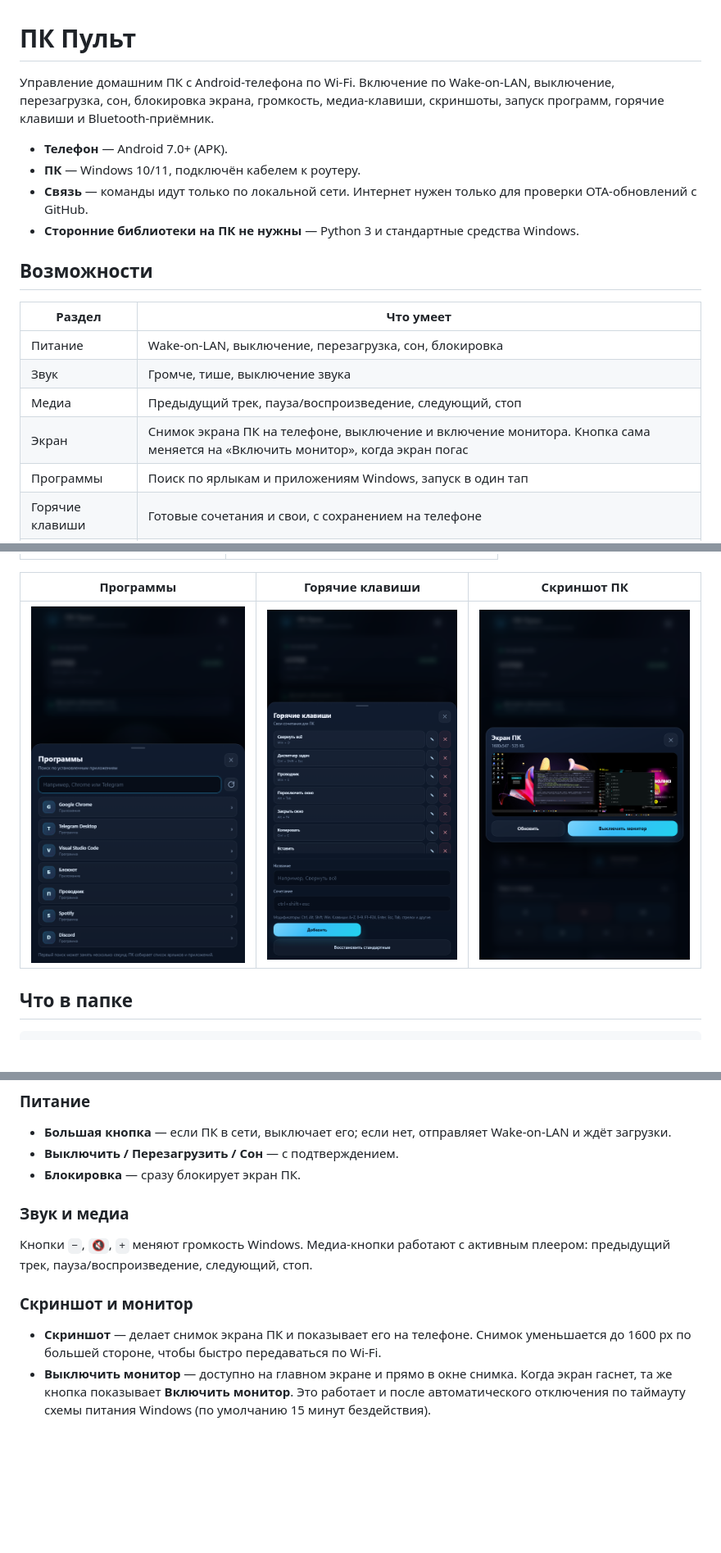
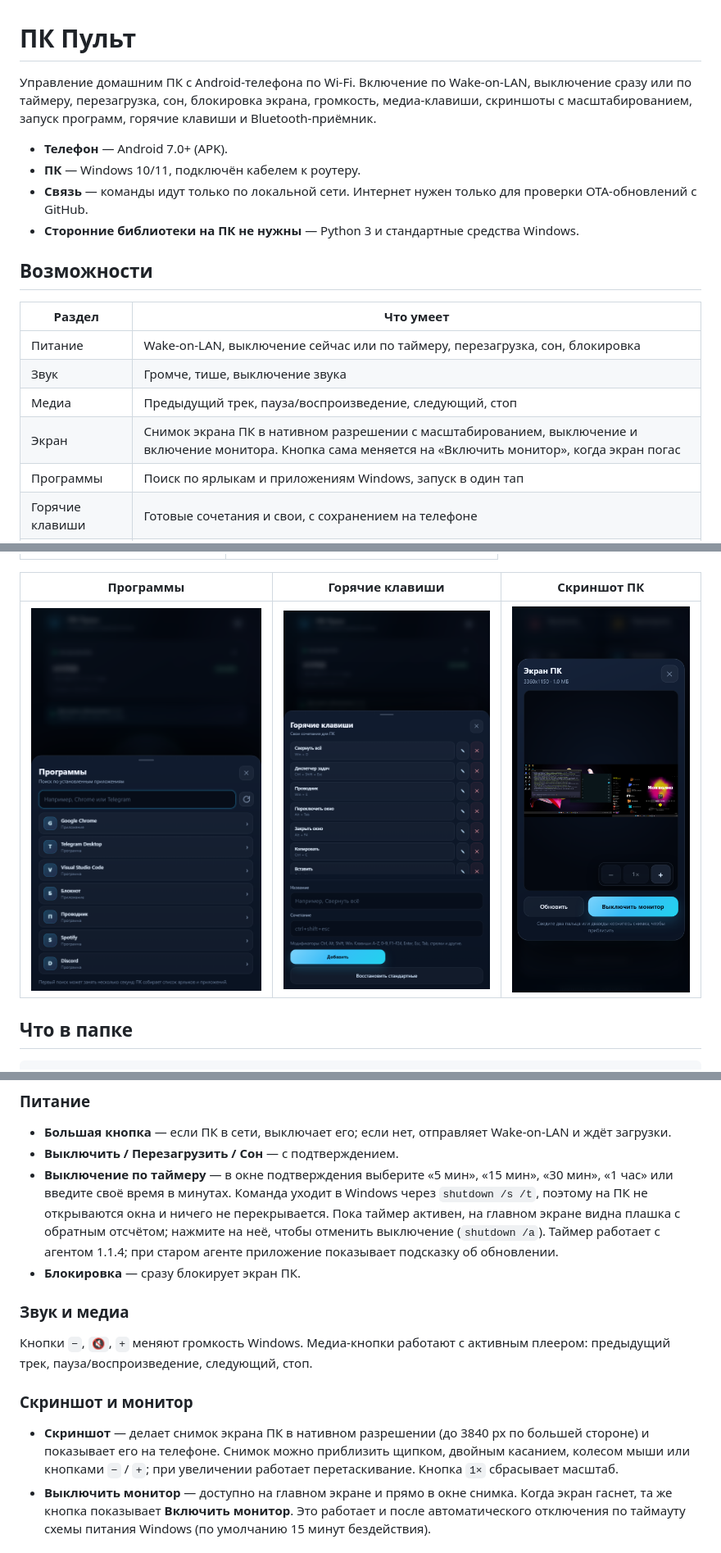
Before and after one commit to NetlApps/pc-remote, a Markdown page: README.md, 3 parts joined by grey strips. Shown at 82% size. Rendered like a GitHub page; pictures changed too: docs/preview-shot.png; blank space fills up the shorter version.

Commit message:
ПК Пульт 1.1.4: скриншот в нативном разрешении с зумом и отложенное выключение

```diff
--- a/README.md
+++ b/README.md
@@ -1,6 +1,6 @@
 # ПК Пульт
 
-Управление домашним ПК с Android-телефона по Wi-Fi. Включение по Wake-on-LAN, выключение, перезагрузка, сон, блокировка экрана, громкость, медиа-клавиши, скриншоты, запуск программ, горячие клавиши и Bluetooth-приёмник.
+Управление домашним ПК с Android-телефона по Wi-Fi. Включение по Wake-on-LAN, выключение сразу или по таймеру, перезагрузка, сон, блокировка экрана, громкость, медиа-клавиши, скриншоты с масштабированием, запуск программ, горячие клавиши и Bluetooth-приёмник.
 
 - **Телефон** — Android 7.0+ (APK).
 - **ПК** — Windows 10/11, подключён кабелем к роутеру.
@@ -11,10 +11,10 @@
 
 | Раздел | Что умеет |
 | --- | --- |
-| Питание | Wake-on-LAN, выключение, перезагрузка, сон, блокировка |
+| Питание | Wake-on-LAN, выключение сейчас или по таймеру, перезагрузка, сон, блокировка |
 | Звук | Громче, тише, выключение звука |
 | Медиа | Предыдущий трек, пауза/воспроизведение, следующий, стоп |
-| Экран | Снимок экрана ПК на телефоне, выключение и включение монитора. Кнопка сама меняется на «Включить монитор», когда экран погас |
+| Экран | Снимок экрана ПК в нативном разрешении с масштабированием, выключение и включение монитора. Кнопка сама меняется на «Включить монитор», когда экран погас |
 | Программы | Поиск по ярлыкам и приложениям Windows, запуск в один тап |
 | Горячие клавиши | Готовые сочетания и свои, с сохранением на телефоне |
 | Bluetooth | Открыть и закрыть соединение в приложении «Bluetooth Audio Receiver» |
@@ -93,6 +93,7 @@ pc-remote/
 
 - **Большая кнопка** — если ПК в сети, выключает его; если нет, отправляет Wake-on-LAN и ждёт загрузки.
 - **Выключить / Перезагрузить / Сон** — с подтверждением.
+- **Выключение по таймеру** — в окне подтверждения выберите «5 мин», «15 мин», «30 мин», «1 час» или введите своё время в минутах. Команда уходит в Windows через `shutdown /s /t`, поэтому на ПК не открываются окна и ничего не перекрывается. Пока таймер активен, на главном экране видна плашка с обратным отсчётом; нажмите на неё, чтобы отменить выключение (`shutdown /a`). Таймер работает с агентом 1.1.4; при старом агенте приложение показывает подсказку об обновлении.
 - **Блокировка** — сразу блокирует экран ПК.
 
 ### Звук и медиа
@@ -101,7 +102,7 @@ pc-remote/
 
 ### Скриншот и монитор
 
-- **Скриншот** — делает снимок экрана ПК и показывает его на телефоне. Снимок уменьшается до 1600 px по большей стороне, чтобы быстро передаваться по Wi-Fi.
+- **Скриншот** — делает снимок экрана ПК в нативном разрешении (до 3840 px по большей стороне) и показывает его на телефоне. Снимок можно приблизить щипком, двойным касанием, колесом мыши или кнопками `−` / `+`; при увеличении работает перетаскивание. Кнопка `1×` сбрасывает масштаб.
 - **Выключить монитор** — доступно на главном экране и прямо в окне снимка. Когда экран гаснет, та же кнопка показывает **Включить монитор**. Это работает и после автоматического отключения по таймауту схемы питания Windows (по умолчанию 15 минут бездействия).
 
 ### Программы
```
Also changed, not shown: other parts of README.md (+1 -0 lines), 7 other files.
